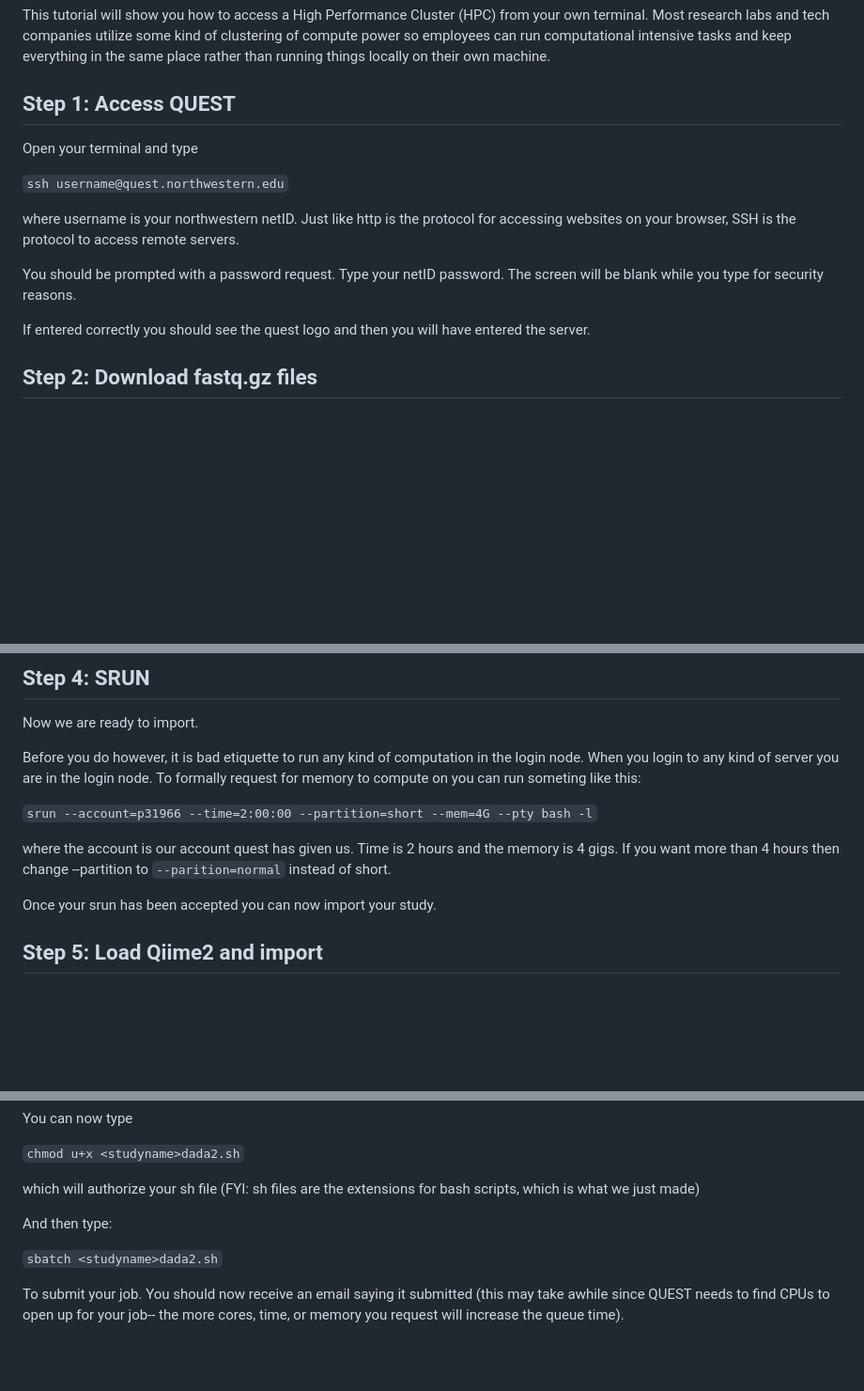
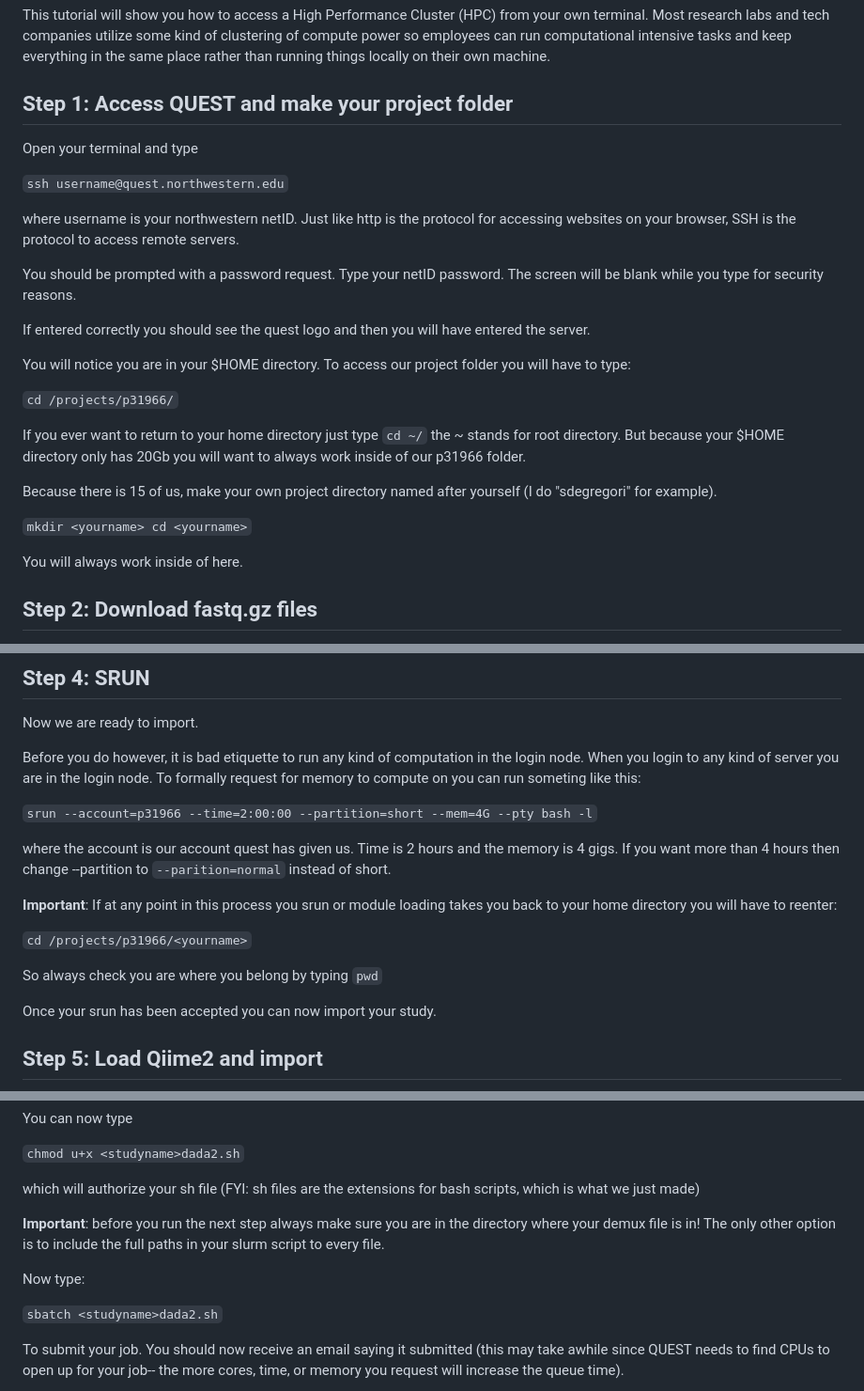
Before and after one commit to samd1993/GutMicrobiomeTreeOfLife, a Markdown page: Dada2_server_tutorial.md, 3 parts joined by grey strips. Shown at 94% size. Drawn GitHub-style; blank space fills up the shorter version.

```diff
--- a/Dada2_server_tutorial.md
+++ b/Dada2_server_tutorial.md
@@ -1,6 +1,6 @@
 # How to access QUEST and submit a SLURM job
 This tutorial will show you how to access a High Performance Cluster (HPC) from your own terminal. Most research labs and tech companies utilize some kind of clustering of compute power so employees can run computational intensive tasks and keep everything in the same place rather than running things locally on their own machine.
-## Step 1: Access QUEST
+## Step 1: Access QUEST and make your project folder
 Open your terminal and type
 
 `ssh username@quest.northwestern.edu`
@@ -10,6 +10,20 @@ where username is your northwestern netID. Just like http is the protocol for ac
 You should be prompted with a password request. Type your netID password. The screen will be blank while you type for security reasons.
 
 If entered correctly you should see the quest logo and then you will have entered the server.
+
+You will notice you are in your $HOME directory. To access our project folder you will have to type:
+
+`cd /projects/p31966/`
+
+If you ever want to return to your home directory just type `cd ~/` the ~ stands for root directory. But because your $HOME directory only has 20Gb you will want to always work inside of our p31966 folder.
+
+Because there is 15 of us, make your own project directory named after yourself (I do "sdegregori" for example).
+
+`mkdir <yourname>
+cd <yourname>`
+
+You will always work inside of here.
+
 ## Step 2: Download fastq.gz files
 Make a directory for your next study as you usually do such as `mkdir arizza`. Then `cd arizza` to move into your study directory. Next, go to SRA explorer and enter the accession number of your study and copy and paste the curl commands into your terminal. These should download into your directory.
 ## Step 3: Make manifest file
@@ -25,10 +39,13 @@ Before you do however, it is bad etiquette to run any kind of computation in the
 `srun --account=p31966 --time=2:00:00 --partition=short --mem=4G --pty bash -l`
 
 
-
 where the account is our account quest has given us. Time is 2 hours and the memory is 4 gigs. If you want more than 4 hours then change --partition to `--parition=normal` instead of short.
 
+**Important**: If at any point in this process you srun or module loading takes you back to your home directory you will have to reenter:
 
+`cd /projects/p31966/<yourname>`
+
+So always check you are where you belong by typing `pwd`
 
 Once your srun has been accepted you can now import your study.
 
@@ -120,8 +137,9 @@ You can now type
 which will authorize your sh file (FYI: sh files are the extensions for bash scripts, which is what we just made)
 
 
+**Important**: before you run the next step always make sure you are in the directory where your demux file is in! The only other option is to include the full paths in your slurm script to every file.
 
-And then type:
+Now type:
 
 
 
```
